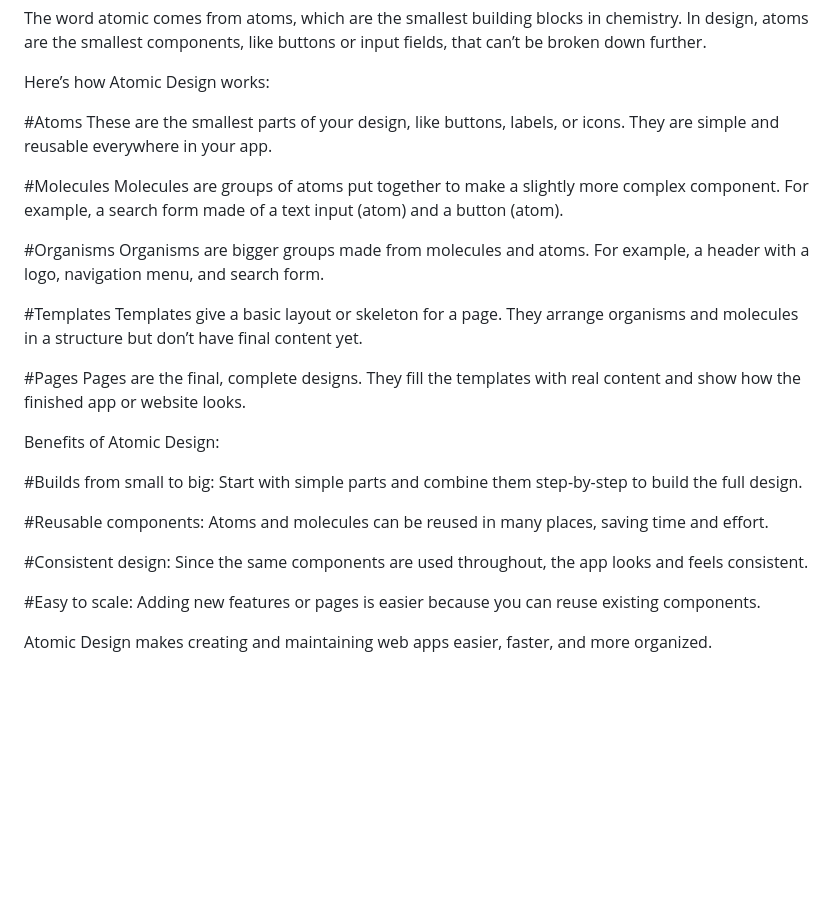
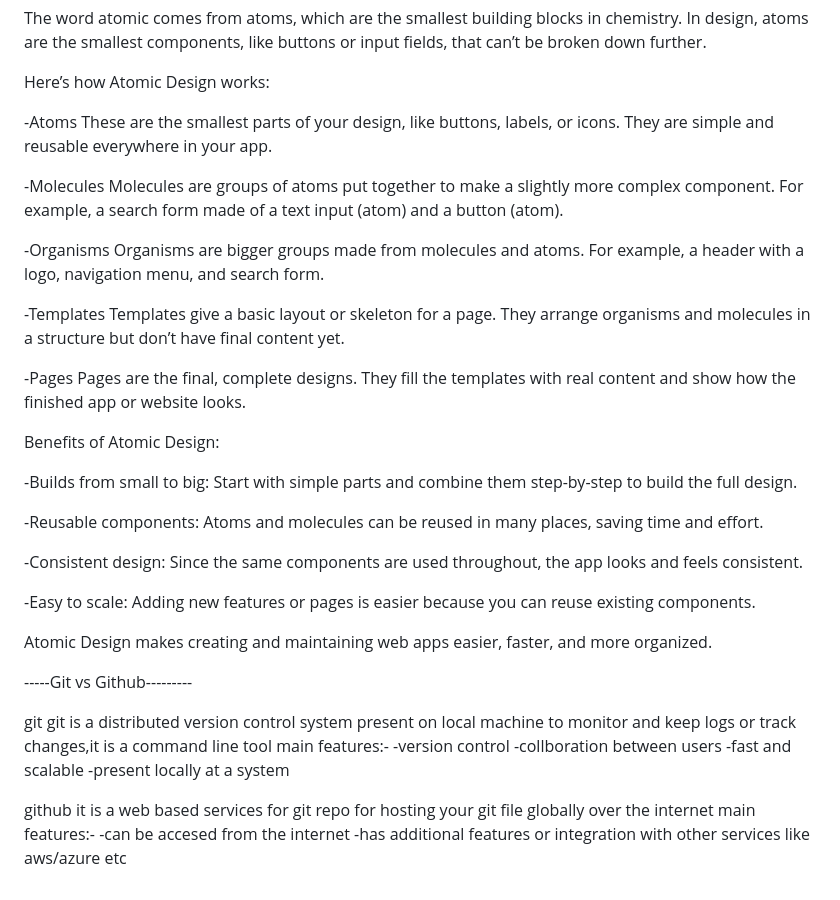
Before and after one commit to Mansahib-successiveTech/JavaScript-Training, a Markdown page: README.md, the part around the change. Drawn GitHub-style; blank space fills up the shorter version.

Commit message:
12 factor app and atomic design git vs github

```diff
--- a/README.md
+++ b/README.md
@@ -55,29 +55,46 @@ The word atomic comes from atoms, which are the smallest building blocks in chem
 
 Here’s how Atomic Design works:
 
-#Atoms
+-Atoms
 These are the smallest parts of your design, like buttons, labels, or icons. They are simple and reusable everywhere in your app.
 
-#Molecules
+-Molecules
 Molecules are groups of atoms put together to make a slightly more complex component. For example, a search form made of a text input (atom) and a button (atom).
 
-#Organisms
+-Organisms
 Organisms are bigger groups made from molecules and atoms. For example, a header with a logo, navigation menu, and search form.
 
-#Templates
+-Templates
 Templates give a basic layout or skeleton for a page. They arrange organisms and molecules in a structure but don’t have final content yet.
 
-#Pages
+-Pages
 Pages are the final, complete designs. They fill the templates with real content and show how the finished app or website looks.
 
 Benefits of Atomic Design:
 
-#Builds from small to big: Start with simple parts and combine them step-by-step to build the full design.
+-Builds from small to big: Start with simple parts and combine them step-by-step to build the full design.
 
-#Reusable components: Atoms and molecules can be reused in many places, saving time and effort.
+-Reusable components: Atoms and molecules can be reused in many places, saving time and effort.
 
-#Consistent design: Since the same components are used throughout, the app looks and feels consistent.
+-Consistent design: Since the same components are used throughout, the app looks and feels consistent.
 
-#Easy to scale: Adding new features or pages is easier because you can reuse existing components.
+-Easy to scale: Adding new features or pages is easier because you can reuse existing components.
 
 Atomic Design makes creating and maintaining web apps easier, faster, and more organized.
+
+-----Git vs Github---------
+
+
+git
+git is a distributed version control system present on local machine to monitor and keep logs or track changes,it is a command line tool
+main features:-
+-version control
+-collboration between users
+-fast and scalable
+-present locally at a system
+
+github
+it is a web based services for git repo for hosting your git file globally over the internet
+main features:-
+-can be accesed from the internet
+-has additional features or integration with other services like aws/azure etc
```
